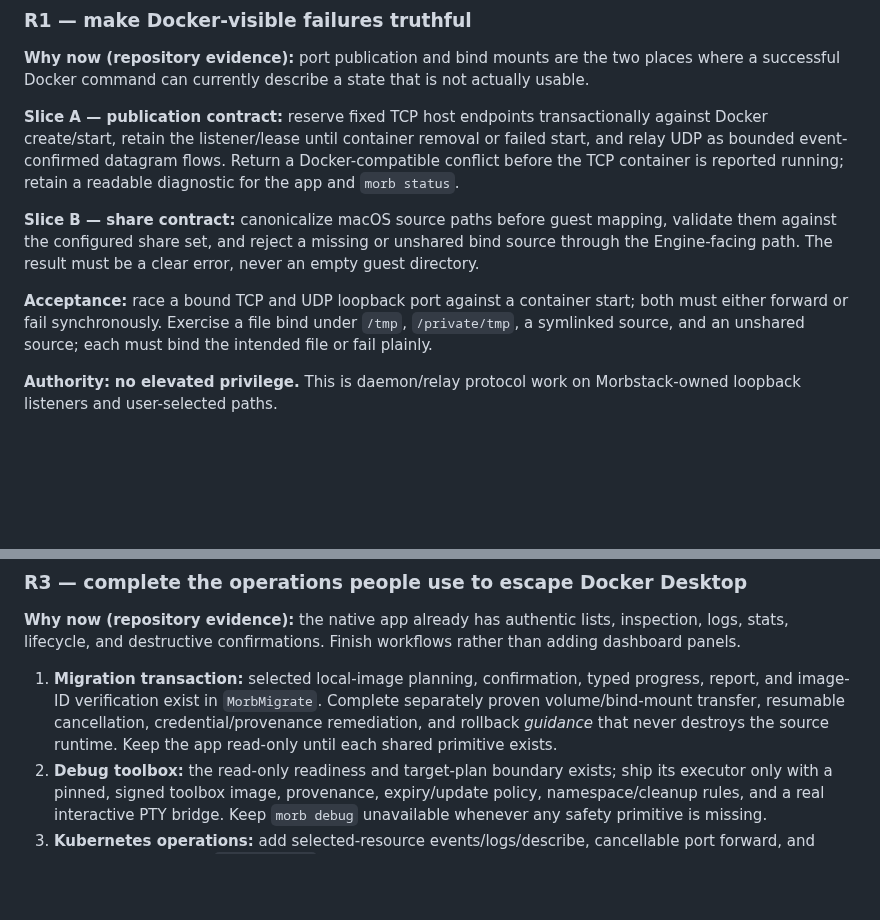
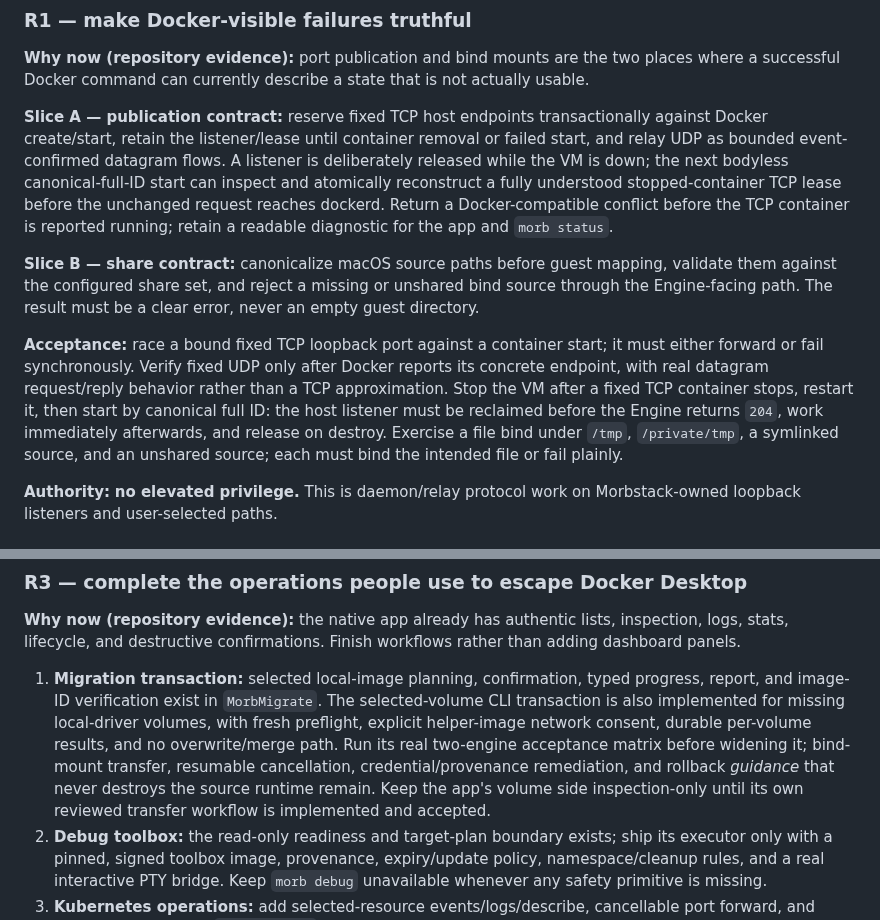
Before and after one commit to alliecatowo/morbstack, a Markdown page: docs/competitive-capability-roadmap.md, 2 parts joined by grey strips. Rendered like a GitHub page; blank space fills up the shorter version.

```diff
--- a/docs/competitive-capability-roadmap.md
+++ b/docs/competitive-capability-roadmap.md
@@ -90,16 +91,23 @@ that is not actually usable.
 **Slice A — publication contract:** reserve fixed TCP host endpoints
 transactionally against Docker create/start, retain the listener/lease until
 container removal or failed start, and relay UDP as bounded event-confirmed
-datagram flows. Return a Docker-compatible conflict before the TCP container is
-reported running; retain a readable diagnostic for the app and `morb status`.
+datagram flows. A listener is deliberately released while the VM is down; the
+next bodyless canonical-full-ID start can inspect and atomically reconstruct a
+fully understood stopped-container TCP lease before the unchanged request reaches
+dockerd. Return a Docker-compatible conflict before the TCP container is reported
+running; retain a readable diagnostic for the app and `morb status`.
 
 **Slice B — share contract:** canonicalize macOS source paths before guest
 mapping, validate them against the configured share set, and reject a missing
 or unshared bind source through the Engine-facing path. The result must be a
 clear error, never an empty guest directory.
 
-**Acceptance:** race a bound TCP and UDP loopback port against a container
-start; both must either forward or fail synchronously. Exercise a file bind
+**Acceptance:** race a bound fixed TCP loopback port against a container start;
+it must either forward or fail synchronously. Verify fixed UDP only after Docker
+reports its concrete endpoint, with real datagram request/reply behavior rather than
+a TCP approximation. Stop the VM after a fixed TCP container stops, restart it, then
+start by canonical full ID: the host listener must be reclaimed before the Engine
+returns `204`, work immediately afterwards, and release on destroy. Exercise a file bind
 under `/tmp`, `/private/tmp`, a symlinked source, and an unshared source; each
 must bind the intended file or fail plainly.
 
@@ -135,9 +143,13 @@ Finish workflows rather than adding dashboard panels.
 
 1. **Migration transaction:** selected local-image planning, confirmation,
    typed progress, report, and image-ID verification exist in `MorbMigrate`.
-   Complete separately proven volume/bind-mount transfer, resumable cancellation,
+   The selected-volume CLI transaction is also implemented for missing
+   local-driver volumes, with fresh preflight, explicit helper-image network consent,
+   durable per-volume results, and no overwrite/merge path. Run its real two-engine
+   acceptance matrix before widening it; bind-mount transfer, resumable cancellation,
    credential/provenance remediation, and rollback *guidance* that never destroys
-   the source runtime. Keep the app read-only until each shared primitive exists.
+   the source runtime remain. Keep the app's volume side inspection-only until its
+   own reviewed transfer workflow is implemented and accepted.
 2. **Debug toolbox:** the read-only readiness and target-plan boundary exists;
    ship its executor only with a pinned, signed toolbox image, provenance,
    expiry/update policy, namespace/cleanup rules, and a real interactive PTY
```
Also changed, not shown: other parts of docs/competitive-capability-roadmap.md (+3 -2 lines), docs/product-audit.md (+19 -14 lines).
